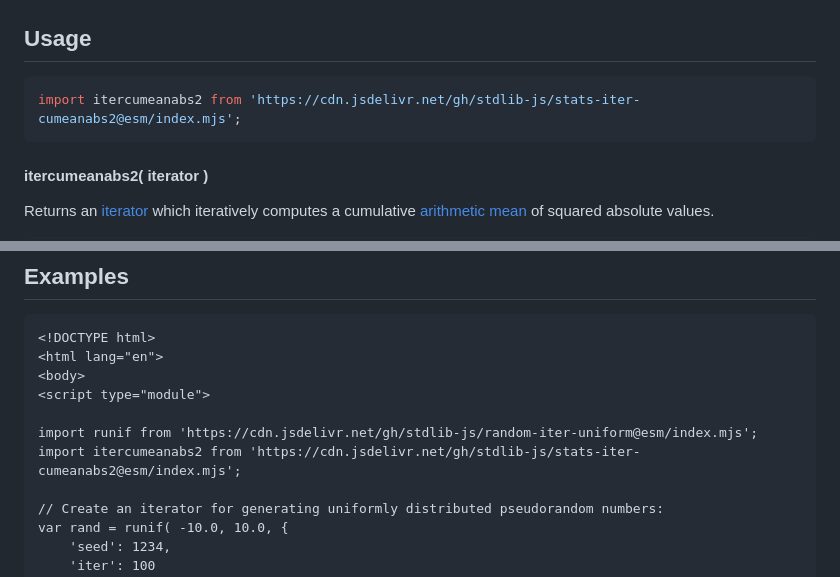
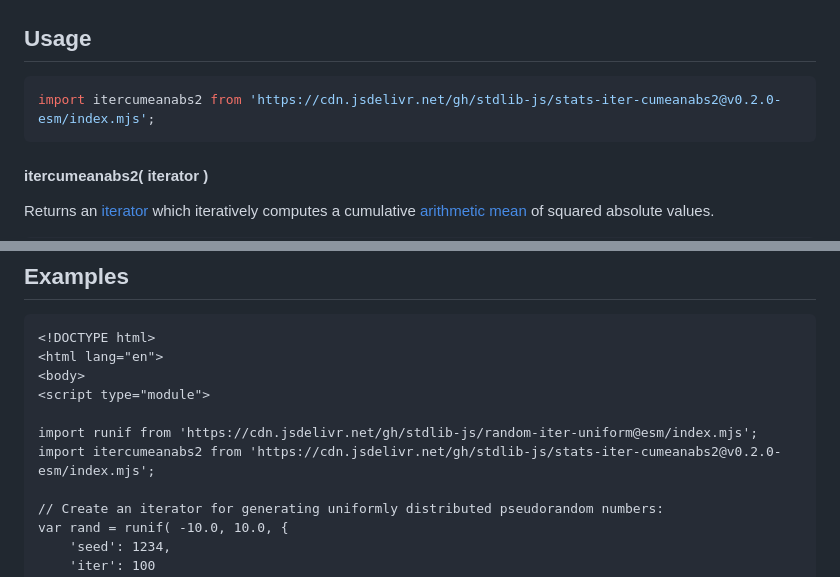
Before and after one commit to stdlib-js/stats-iter-cumeanabs2, a Markdown page: README.md, 2 parts joined by grey strips. Rendered like a GitHub page.

Commit message:
Update README.md for ESM bundle v0.2.0

````diff
--- a/README.md
+++ b/README.md
@@ -65,7 +65,7 @@ The cumulative [arithmetic mean][arithmetic-mean] of squared absolute values is
 ## Usage
 
 ```javascript
-import itercumeanabs2 from 'https://cdn.jsdelivr.net/gh/stdlib-js/stats-iter-cumeanabs2@esm/index.mjs';
+import itercumeanabs2 from 'https://cdn.jsdelivr.net/gh/stdlib-js/stats-iter-cumeanabs2@v0.2.0-esm/index.mjs';
 ```
 
 #### itercumeanabs2( iterator )
@@ -125,7 +125,7 @@ m = it.next().value;
 <script type="module">
 
 import runif from 'https://cdn.jsdelivr.net/gh/stdlib-js/random-iter-uniform@esm/index.mjs';
-import itercumeanabs2 from 'https://cdn.jsdelivr.net/gh/stdlib-js/stats-iter-cumeanabs2@esm/index.mjs';
+import itercumeanabs2 from 'https://cdn.jsdelivr.net/gh/stdlib-js/stats-iter-cumeanabs2@v0.2.0-esm/index.mjs';
 
 // Create an iterator for generating uniformly distributed pseudorandom numbers:
 var rand = runif( -10.0, 10.0, {
````
